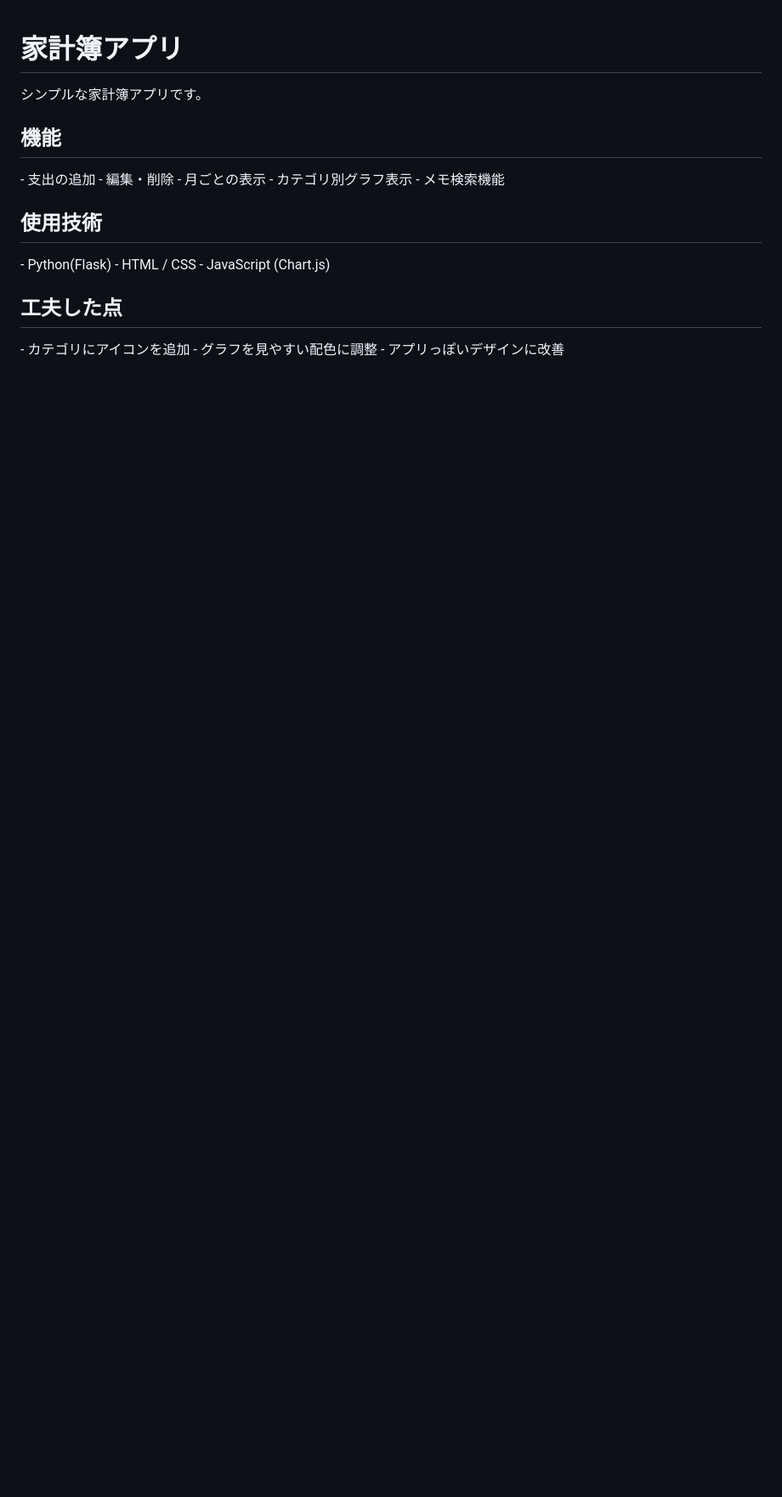
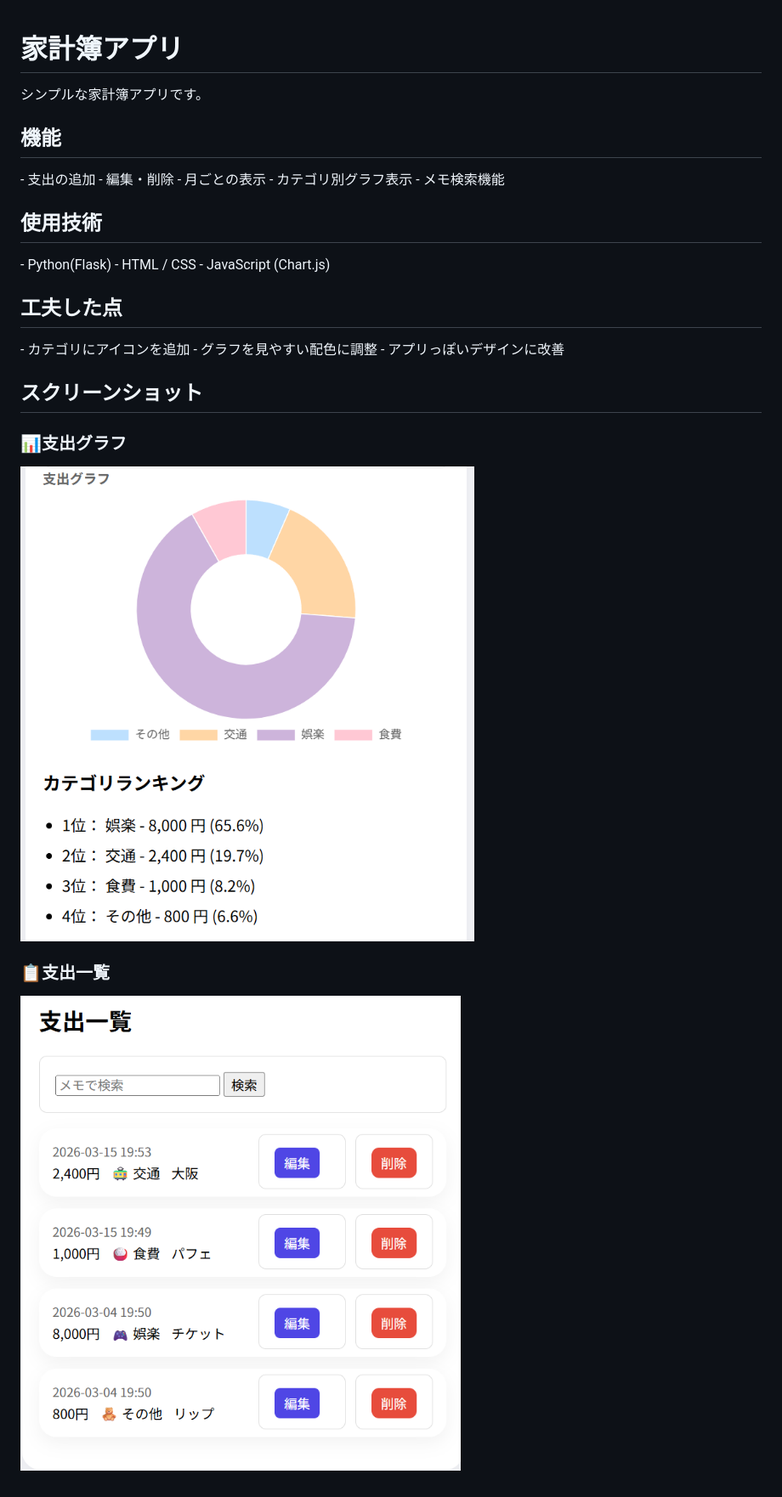
Before and after one commit to HaLu-LuLu/flask-expense-app, a Markdown page: README.md, the part around the change. Shown: that part at 85% size. Rendered like a GitHub page; pictures changed too: images/screen1.png (added), images/screen2.png (added); blank space fills up the shorter version.

Commit message:
スクショ追加

```diff
--- a/README.md
+++ b/README.md
@@ -17,3 +17,11 @@
 ‐ カテゴリにアイコンを追加
 ‐ グラフを見やすい配色に調整
 ‐ アプリっぽいデザインに改善
+
+## スクリーンショット
+
+### 📊支出グラフ
+![グラフ](images/screen1.png)
+
+### 📋支出一覧
+![一覧](images/screen2.png)
```
